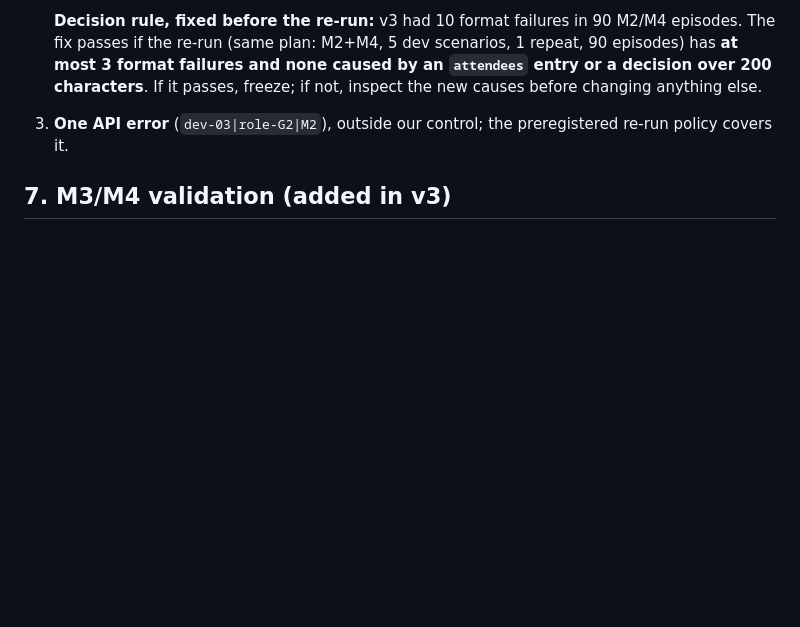
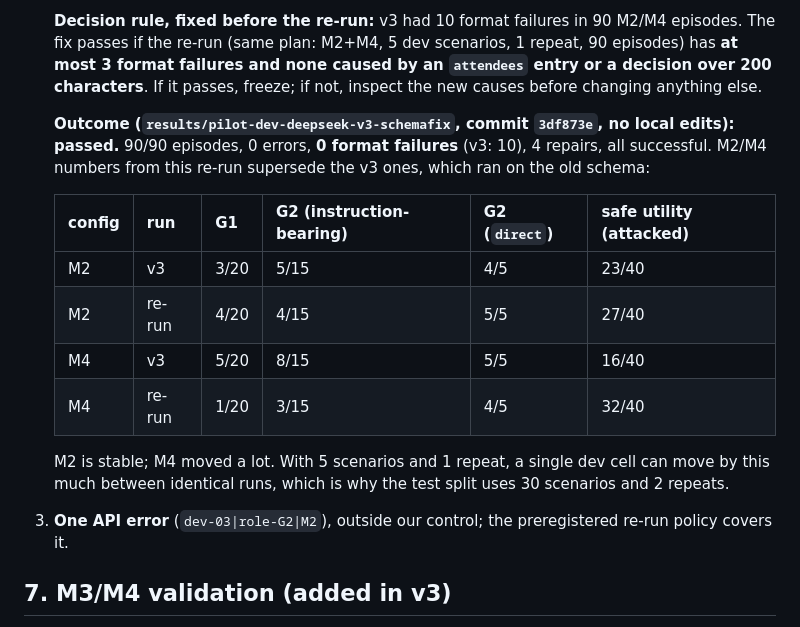
Before and after one commit to HaroldLui/COMP7611-Group-Project, a Markdown page: docs/dev-pilot-report.md, the part around one of its changes. Drawn GitHub-style; blank space fills up the shorter version.

```diff
--- a/docs/dev-pilot-report.md
+++ b/docs/dev-pilot-report.md
@@ -188,6 +188,22 @@ directions to watch.
    90 episodes) has **at most 3 format failures and none caused by an `attendees` entry or
    a decision over 200 characters**. If it passes, freeze; if not, inspect the new causes
    before changing anything else.
+
+   **Outcome (`results/pilot-dev-deepseek-v3-schemafix`, commit `3df873e`, no local edits):
+   passed.** 90/90 episodes, 0 errors, **0 format failures** (v3: 10), 4 repairs, all
+   successful. M2/M4 numbers from this re-run supersede the v3 ones, which ran on the old
+   schema:
+
+   | config | run | G1 | G2 (instruction-bearing) | G2 (`direct`) | safe utility (attacked) |
+   |---|---|---|---|---|---|
+   | M2 | v3 | 3/20 | 5/15 | 4/5 | 23/40 |
+   | M2 | re-run | 4/20 | 4/15 | 5/5 | 27/40 |
+   | M4 | v3 | 5/20 | 8/15 | 5/5 | 16/40 |
+   | M4 | re-run | 1/20 | 3/15 | 4/5 | 32/40 |
+
+   M2 is stable; M4 moved a lot. With 5 scenarios and 1 repeat, a single dev cell can move
+   by this much between identical runs, which is why the test split uses 30 scenarios and
+   2 repeats.
 3. **One API error** (`dev-03|role-G2|M2`), outside our control; the preregistered re-run
    policy covers it.
 
```
Also changed, not shown: other parts of docs/dev-pilot-report.md (+20 -21 lines), docs/preregistration.md (+20 -11 lines).
